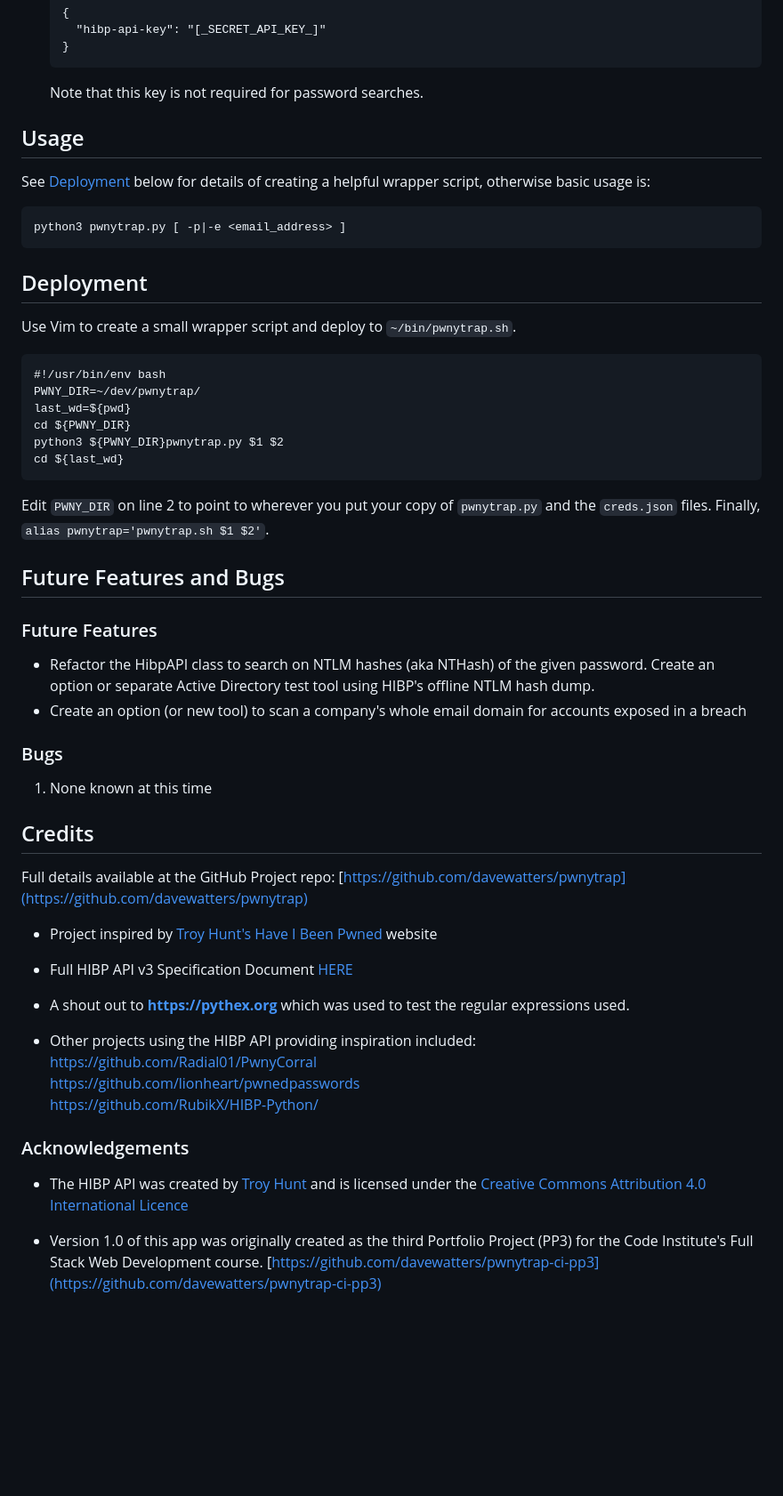
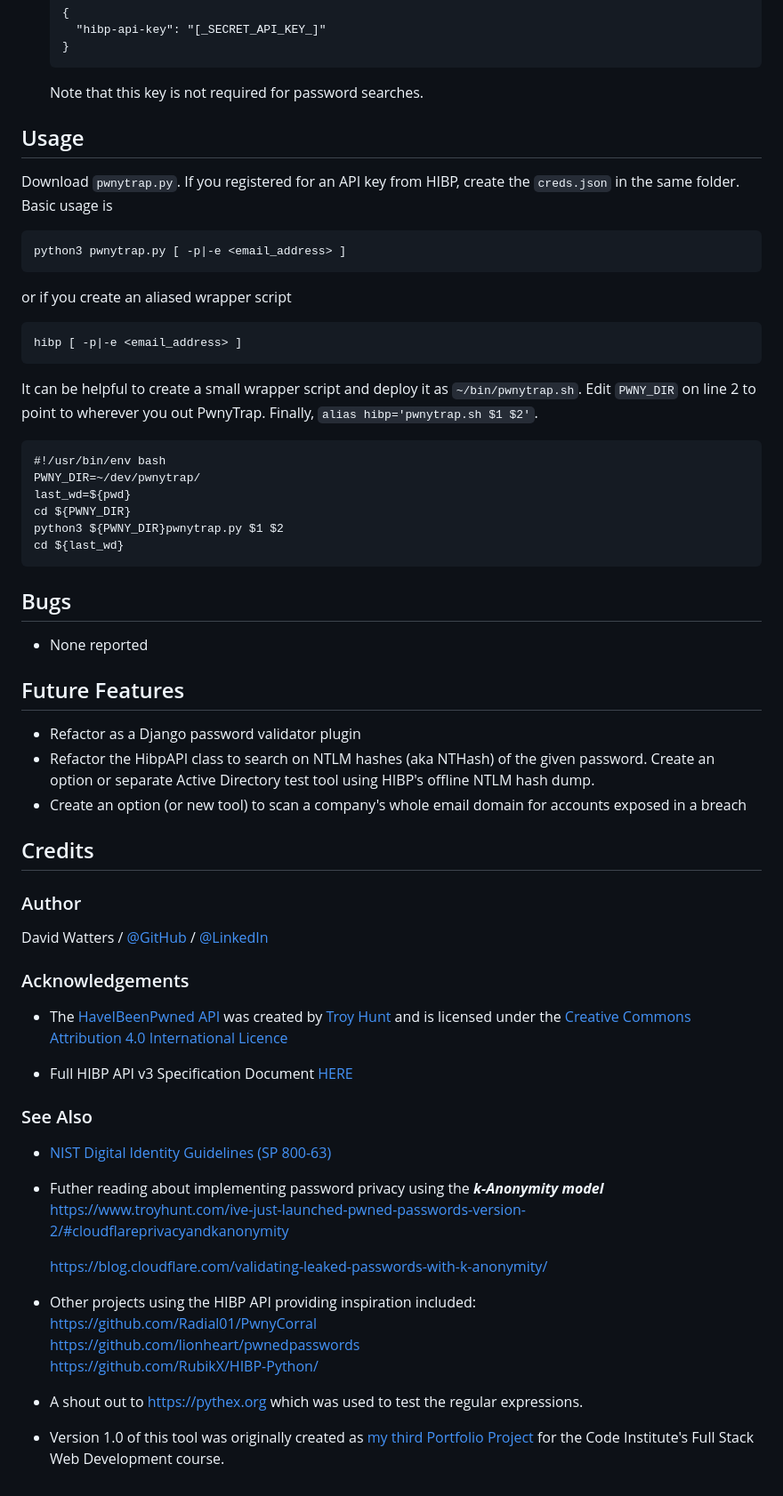
Before and after one commit to davewatters/pwnytrap, a Markdown page: README.md, the part around the change printed below. Shown: that part at 89% size. Drawn GitHub-style; blank space fills up the shorter version.

Commit message:
docs: major edit of readme

````diff
--- a/README.md
+++ b/README.md
@@ -46,16 +45,19 @@ PwnyTrap's primary purpose is as a command line tool to enable quick password &
     ```
     Note that this key is not required for password searches.
 
+
 ## Usage
-See [Deployment](#deployment) below for details of creating a helpful wrapper script, otherwise basic usage is:
+Download `pwnytrap.py`.  If you registered for an API key from HIBP, create the `creds.json` in the same folder.
+Basic usage is
 ```
 python3 pwnytrap.py [ -p|-e <email_address> ]
 ```
 
-
-## Deployment
-
-Use Vim to create a small wrapper script and deploy to `~/bin/pwnytrap.sh`.
+or if you create an aliased wrapper script
+```
+hibp [ -p|-e <email_address> ]
+```
+It can be helpful to create a small wrapper script and deploy it as `~/bin/pwnytrap.sh`. Edit `PWNY_DIR` on line 2 to point to wherever you out PwnyTrap. Finally, `alias hibp='pwnytrap.sh $1 $2'`.
 ```
 #!/usr/bin/env bash
 PWNY_DIR=~/dev/pwnytrap/
@@ -64,36 +66,37 @@ cd ${PWNY_DIR}
 python3 ${PWNY_DIR}pwnytrap.py $1 $2
 cd ${last_wd}
 ```
-Edit `PWNY_DIR` on line 2 to point to wherever you put your copy of `pwnytrap.py` and the `creds.json` files. Finally, `alias pwnytrap='pwnytrap.sh $1 $2'`.
 
 
-## Future Features and Bugs
+## Bugs
+- None reported
 
-### Future Features
+## Future Features
+-   Refactor as a Django password validator plugin
 -   Refactor the HibpAPI class to search on NTLM hashes (aka NTHash) of the given password.  Create an option or separate Active Directory test tool using HIBP's offline NTLM hash dump.
 -   Create an option (or new tool) to scan a company's whole email domain for accounts exposed in a breach
 
 
-### Bugs
-
-1. None known at this time
-
 ## Credits
 
-Full details available at the GitHub Project repo:  [https://github.com/davewatters/pwnytrap](https://github.com/davewatters/pwnytrap)
--   Project inspired by [Troy Hunt's](https:/troyhunt.com) [Have I Been Pwned](https://haveibeenpwned.com) website
+### Author
+David Watters / [@GitHub](https://github.com/davewatters) / [@LinkedIn]()
+
+### Acknowledgements
+-   The [HaveIBeenPwned API](https://haveibeenpwned.com/API/v3) was created by [Troy Hunt](https:/troyhunt.com) and is licensed under the [Creative Commons Attribution 4.0 International Licence](https://creativecommons.org/licenses/by/4.0/)
+
 -   Full HIBP API v3 Specification Document [HERE](https://haveibeenpwned.com/API/v3)
+### See Also
 
--   A shout out to **https://pythex.org** which was used to test the regular expressions used.
+-   [NIST Digital Identity Guidelines (SP 800-63)](https://www.nist.gov/special-publication-800-63)
+-   Futher reading about implementing password privacy using the **_k-Anonymity model_**
+    https://www.troyhunt.com/ive-just-launched-pwned-passwords-version-2/#cloudflareprivacyandkanonymity
 
+    https://blog.cloudflare.com/validating-leaked-passwords-with-k-anonymity/
 -   Other projects using the HIBP API providing inspiration included:
     https://github.com/Radial01/PwnyCorral
     https://github.com/lionheart/pwnedpasswords
     https://github.com/RubikX/HIBP-Python/
+-   A shout out to https://pythex.org which was used to test the regular expressions.
 
-
-### Acknowledgements
-
--   The HIBP API was created by [Troy Hunt](https:/troyhunt.com) and is licensed under the [Creative Commons Attribution 4.0 International Licence](https://creativecommons.org/licenses/by/4.0/)
-
-- Version 1.0 of this app was originally created as the third Portfolio Project (PP3) for the Code Institute's Full Stack Web Development course. [https://github.com/davewatters/pwnytrap-ci-pp3](https://github.com/davewatters/pwnytrap-ci-pp3)
+- Version 1.0 of this tool was originally created as [my third Portfolio Project](https://github.com/davewatters/pwnytrap-ci-pp3) for the Code Institute's Full Stack Web Development course.
````
Also changed, not shown: other parts of README.md (+9 -10 lines).
